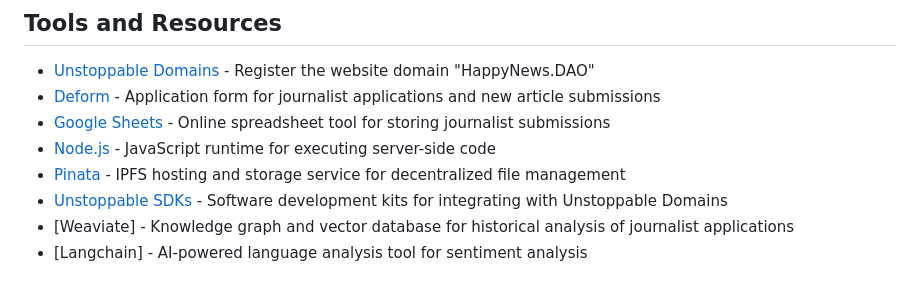
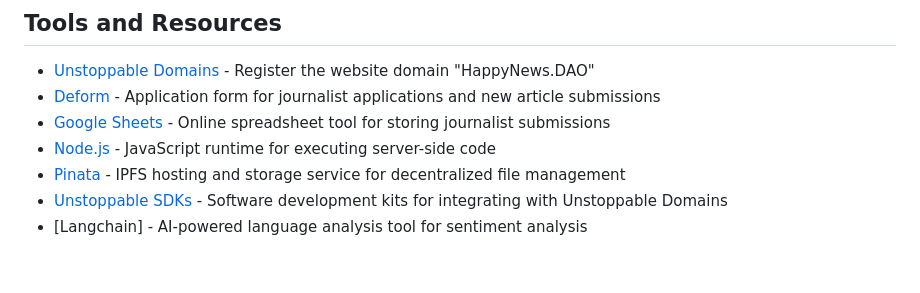
Before and after one commit to DAOveloped/HappyNewsDAO, a Markdown page: checklist.md, the part around the change. Drawn GitHub-style.

```diff
--- a/checklist.md
+++ b/checklist.md
@@ -71,5 +71,4 @@
 - [Node.js](https://nodejs.org) - JavaScript runtime for executing server-side code
 - [Pinata](https://www.pinata.cloud) - IPFS hosting and storage service for decentralized file management
 - [Unstoppable SDKs](https://unstoppabledomains.com/sdk) - Software development kits for integrating with Unstoppable Domains
-- [Weaviate] - Knowledge graph and vector database for historical analysis of journalist applications
 - [Langchain] - AI-powered language analysis tool for sentiment analysis
```
